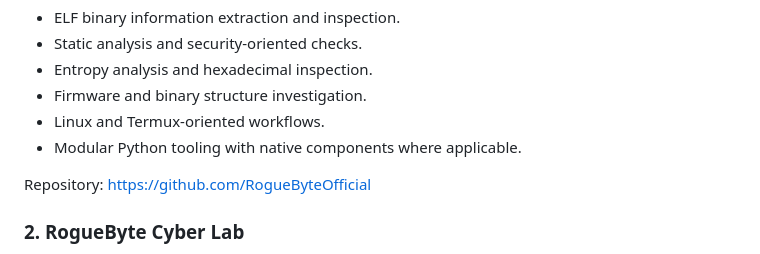
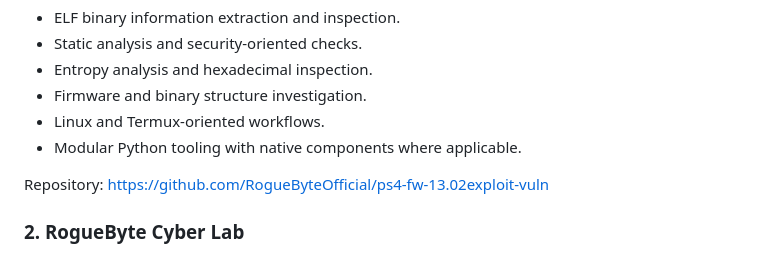
Before and after one commit to RogueByteOfficial/RogueByteOfficial, a Markdown page: README.md, the part around the change. Drawn GitHub-style.

```diff
--- a/README.md
+++ b/README.md
@@ -48,7 +48,7 @@ A command-line toolkit for binary inspection, reverse-engineering workflows, and
 - Linux and Termux-oriented workflows.
 - Modular Python tooling with native components where applicable.
 
-Repository: https://github.com/RogueByteOfficial
+Repository: https://github.com/RogueByteOfficial/ps4-fw-13.02exploit-vuln
 
 ### 2. RogueByte Cyber Lab
 
```
